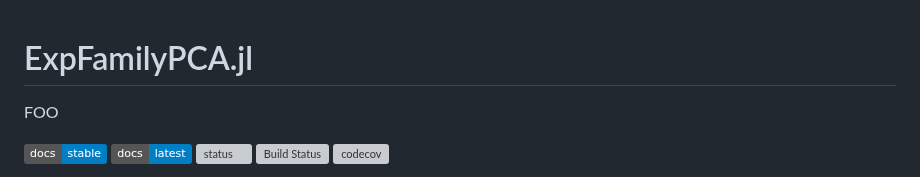
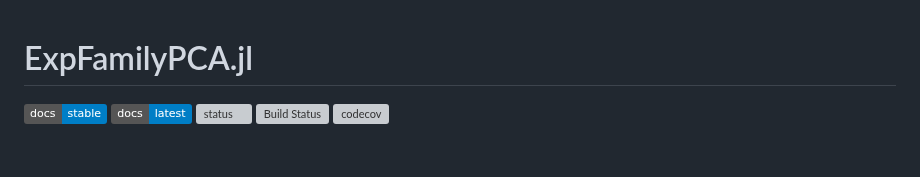
Before and after one commit to sisl/ExpFamilyPCA.jl, a Markdown page: README.md, the part around the change. Drawn GitHub-style; badges without logos; blank space fills up the shorter version; grey boxes are pictures that could not be loaded.

```diff
--- a/README.md
+++ b/README.md
@@ -1,6 +1,4 @@
 # ExpFamilyPCA.jl
-
-FOO
 
 [![Docs](https://img.shields.io/badge/docs-stable-blue.svg)](https://sisl.github.io/ExpFamilyPCA.jl/stable)
 [![Dev-Docs](https://img.shields.io/badge/docs-latest-blue.svg)](https://sisl.github.io/ExpFamilyPCA.jl/latest)
```
